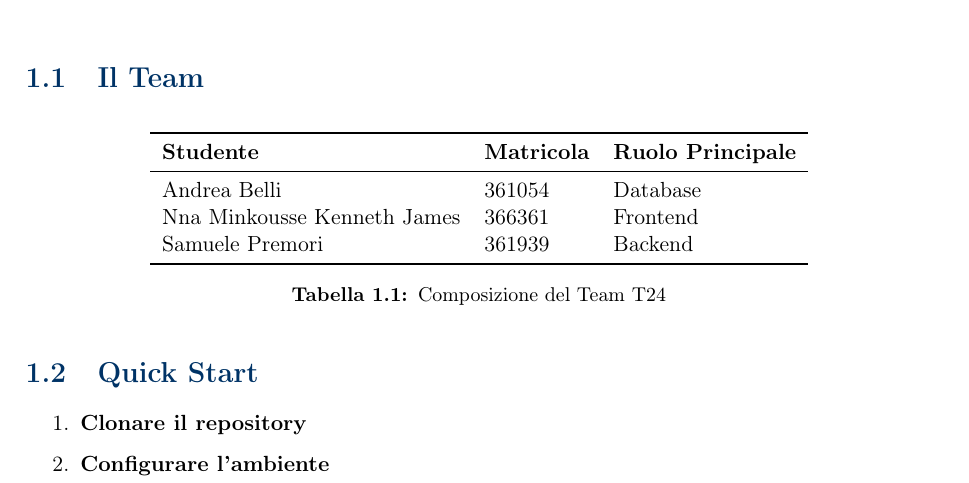
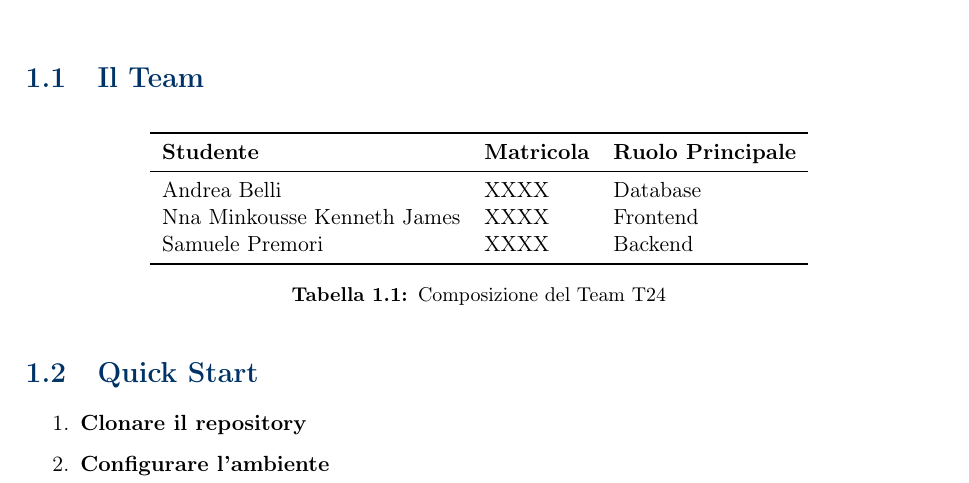
Before and after one commit to Kennethjames237/campus-bookshop, a LaTeX thesis (docs/pdf/main.tex, which reads docs/pdf/chapters/01_introduzione.tex): part of page 5 of 65, cut so that both start at the same text. Compiled offline with pdfLaTeX.

Commit message:
documentation

```diff
--- a/docs/pdf/chapters/01_introduzione.tex
+++ b/docs/pdf/chapters/01_introduzione.tex
@@ -12,9 +12,9 @@
 \toprule
 \textbf{Studente} & \textbf{Matricola} & \textbf{Ruolo Principale} \\
 \midrule
-Andrea Belli & 361054 & Database \\
-Nna Minkousse Kenneth James & 366361 & Frontend \\
-Samuele Premori & 361939 & Backend \\
+Andrea Belli & XXXX & Database \\
+Nna Minkousse Kenneth James & XXXX & Frontend \\
+Samuele Premori & XXXX & Backend \\
 \bottomrule
 \end{tabular}
 \caption{Composizione del Team T24}
```
Also changed, not shown: docs/pdf/config/titlepage.tex (+3 -3 lines), README.md, 1 other file.
